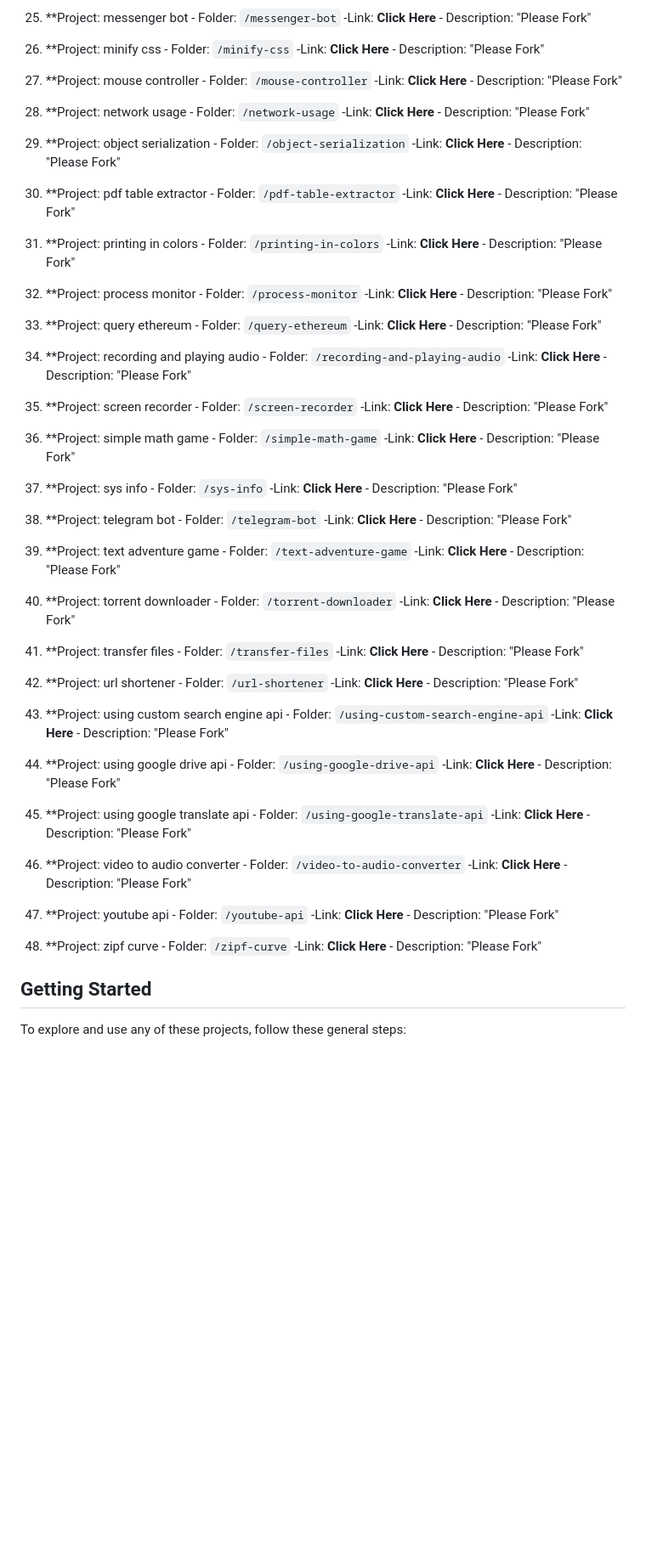
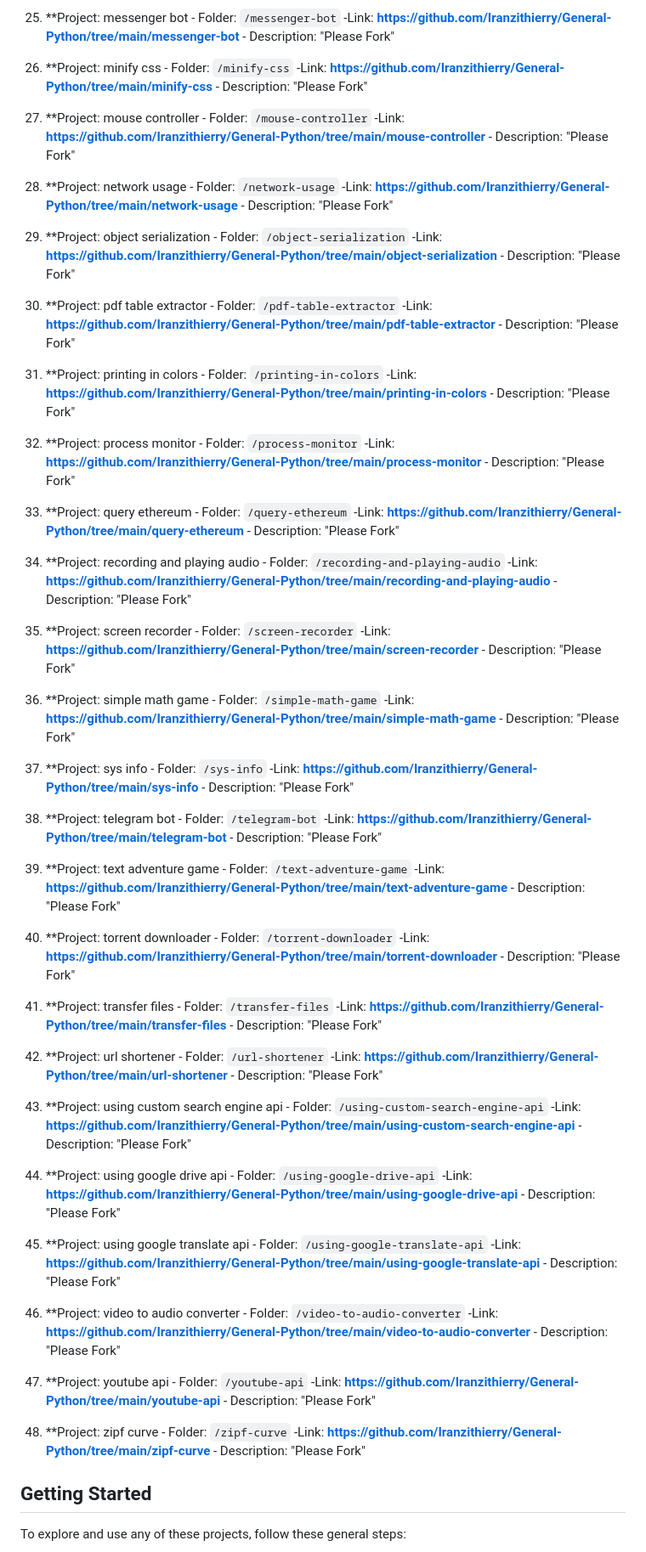
Before and after one commit to Iranzithierry/general-python, a Markdown page: README.md, the part around the change printed below. Shown: that part at 85% size. Drawn GitHub-style; blank space fills up the shorter version.

```diff
--- a/README.md
+++ b/README.md
@@ -130,122 +132,122 @@ Here's a list of projects included in this repository:
 
 25. **Project: messenger bot
                     - Folder: `/messenger-bot`
-                    -Link: <b><a href='https://github.com/Iranzithierry/General-Python/tree/main/messenger-bot'></a>Click Here</b>
+                    -Link: <b>https://github.com/Iranzithierry/General-Python/tree/main/messenger-bot</b>
                     - Description: "Please Fork"
 
 26. **Project: minify css
                     - Folder: `/minify-css`
-                    -Link: <b><a href='https://github.com/Iranzithierry/General-Python/tree/main/minify-css'></a>Click Here</b>
+                    -Link: <b>https://github.com/Iranzithierry/General-Python/tree/main/minify-css</b>
                     - Description: "Please Fork"
 
 27. **Project: mouse controller
                     - Folder: `/mouse-controller`
-                    -Link: <b><a href='https://github.com/Iranzithierry/General-Python/tree/main/mouse-controller'></a>Click Here</b>
+                    -Link: <b>https://github.com/Iranzithierry/General-Python/tree/main/mouse-controller</b>
                     - Description: "Please Fork"
 
 28. **Project: network usage
                     - Folder: `/network-usage`
-                    -Link: <b><a href='https://github.com/Iranzithierry/General-Python/tree/main/network-usage'></a>Click Here</b>
+                    -Link: <b>https://github.com/Iranzithierry/General-Python/tree/main/network-usage</b>
                     - Description: "Please Fork"
 
 29. **Project: object serialization
                     - Folder: `/object-serialization`
-                    -Link: <b><a href='https://github.com/Iranzithierry/General-Python/tree/main/object-serialization'></a>Click Here</b>
+                    -Link: <b>https://github.com/Iranzithierry/General-Python/tree/main/object-serialization</b>
                     - Description: "Please Fork"
 
 30. **Project: pdf table extractor
                     - Folder: `/pdf-table-extractor`
-                    -Link: <b><a href='https://github.com/Iranzithierry/General-Python/tree/main/pdf-table-extractor'></a>Click Here</b>
+                    -Link: <b>https://github.com/Iranzithierry/General-Python/tree/main/pdf-table-extractor</b>
                     - Description: "Please Fork"
 
 31. **Project: printing in colors
                     - Folder: `/printing-in-colors`
-                    -Link: <b><a href='https://github.com/Iranzithierry/General-Python/tree/main/printing-in-colors'></a>Click Here</b>
+                    -Link: <b>https://github.com/Iranzithierry/General-Python/tree/main/printing-in-colors</b>
                     - Description: "Please Fork"
 
 32. **Project: process monitor
                     - Folder: `/process-monitor`
-                    -Link: <b><a href='https://github.com/Iranzithierry/General-Python/tree/main/process-monitor'></a>Click Here</b>
+                    -Link: <b>https://github.com/Iranzithierry/General-Python/tree/main/process-monitor</b>
                     - Description: "Please Fork"
 
 33. **Project: query ethereum
                     - Folder: `/query-ethereum`
-                    -Link: <b><a href='https://github.com/Iranzithierry/General-Python/tree/main/query-ethereum'></a>Click Here</b>
+                    -Link: <b>https://github.com/Iranzithierry/General-Python/tree/main/query-ethereum</b>
                     - Description: "Please Fork"
 
 34. **Project: recording and playing audio
                     - Folder: `/recording-and-playing-audio`
-                    -Link: <b><a href='https://github.com/Iranzithierry/General-Python/tree/main/recording-and-playing-audio'></a>Click Here</b>
+                    -Link: <b>https://github.com/Iranzithierry/General-Python/tree/main/recording-and-playing-audio</b>
                     - Description: "Please Fork"
 
 35. **Project: screen recorder
                     - Folder: `/screen-recorder`
-                    -Link: <b><a href='https://github.com/Iranzithierry/General-Python/tree/main/screen-recorder'></a>Click Here</b>
+                    -Link: <b>https://github.com/Iranzithierry/General-Python/tree/main/screen-recorder</b>
                     - Description: "Please Fork"
 
 36. **Project: simple math game
                     - Folder: `/simple-math-game`
-                    -Link: <b><a href='https://github.com/Iranzithierry/General-Python/tree/main/simple-math-game'></a>Click Here</b>
+                    -Link: <b>https://github.com/Iranzithierry/General-Python/tree/main/simple-math-game</b>
                     - Description: "Please Fork"
 
 37. **Project: sys info
                     - Folder: `/sys-info`
-                    -Link: <b><a href='https://github.com/Iranzithierry/General-Python/tree/main/sys-info'></a>Click Here</b>
+                    -Link: <b>https://github.com/Iranzithierry/General-Python/tree/main/sys-info</b>
                     - Description: "Please Fork"
 
 38. **Project: telegram bot
                     - Folder: `/telegram-bot`
-                    -Link: <b><a href='https://github.com/Iranzithierry/General-Python/tree/main/telegram-bot'></a>Click Here</b>
+                    -Link: <b>https://github.com/Iranzithierry/General-Python/tree/main/telegram-bot</b>
                     - Description: "Please Fork"
 
 39. **Project: text adventure game
                     - Folder: `/text-adventure-game`
-                    -Link: <b><a href='https://github.com/Iranzithierry/General-Python/tree/main/text-adventure-game'></a>Click Here</b>
+                    -Link: <b>https://github.com/Iranzithierry/General-Python/tree/main/text-adventure-game</b>
                     - Description: "Please Fork"
 
 40. **Project: torrent downloader
                     - Folder: `/torrent-downloader`
-                    -Link: <b><a href='https://github.com/Iranzithierry/General-Python/tree/main/torrent-downloader'></a>Click Here</b>
+                    -Link: <b>https://github.com/Iranzithierry/General-Python/tree/main/torrent-downloader</b>
                     - Description: "Please Fork"
 
 41. **Project: transfer files
                     - Folder: `/transfer-files`
-                    -Link: <b><a href='https://github.com/Iranzithierry/General-Python/tree/main/transfer-files'></a>Click Here</b>
+                    -Link: <b>https://github.com/Iranzithierry/General-Python/tree/main/transfer-files</b>
                     - Description: "Please Fork"
 
 42. **Project: url shortener
                     - Folder: `/url-shortener`
-                    -Link: <b><a href='https://github.com/Iranzithierry/General-Python/tree/main/url-shortener'></a>Click Here</b>
+                    -Link: <b>https://github.com/Iranzithierry/General-Python/tree/main/url-shortener</b>
                     - Description: "Please Fork"
 
 43. **Project: using custom search engine api
                     - Folder: `/using-custom-search-engine-api`
-                    -Link: <b><a href='https://github.com/Iranzithierry/General-Python/tree/main/using-custom-search-engine-api'></a>Click Here</b>
+                    -Link: <b>https://github.com/Iranzithierry/General-Python/tree/main/using-custom-search-engine-api</b>
                     - Description: "Please Fork"
 
 44. **Project: using google drive api
                     - Folder: `/using-google-drive-api`
-                    -Link: <b><a href='https://github.com/Iranzithierry/General-Python/tree/main/using-google-drive-api'></a>Click Here</b>
+                    -Link: <b>https://github.com/Iranzithierry/General-Python/tree/main/using-google-drive-api</b>
                     - Description: "Please Fork"
 
 45. **Project: using google translate api
                     - Folder: `/using-google-translate-api`
-                    -Link: <b><a href='https://github.com/Iranzithierry/General-Python/tree/main/using-google-translate-api'></a>Click Here</b>
+                    -Link: <b>https://github.com/Iranzithierry/General-Python/tree/main/using-google-translate-api</b>
                     - Description: "Please Fork"
 
 46. **Project: video to audio converter
                     - Folder: `/video-to-audio-converter`
-                    -Link: <b><a href='https://github.com/Iranzithierry/General-Python/tree/main/video-to-audio-converter'></a>Click Here</b>
+                    -Link: <b>https://github.com/Iranzithierry/General-Python/tree/main/video-to-audio-converter</b>
                     - Description: "Please Fork"
 
 47. **Project: youtube api
                     - Folder: `/youtube-api`
-                    -Link: <b><a href='https://github.com/Iranzithierry/General-Python/tree/main/youtube-api'></a>Click Here</b>
+                    -Link: <b>https://github.com/Iranzithierry/General-Python/tree/main/youtube-api</b>
                     - Description: "Please Fork"
 
 48. **Project: zipf curve
                     - Folder: `/zipf-curve`
-                    -Link: <b><a href='https://github.com/Iranzithierry/General-Python/tree/main/zipf-curve'></a>Click Here</b>
+                    -Link: <b>https://github.com/Iranzithierry/General-Python/tree/main/zipf-curve</b>
                     - Description: "Please Fork"
 
 
```
Also changed, not shown: other parts of README.md (+26 -24 lines).
